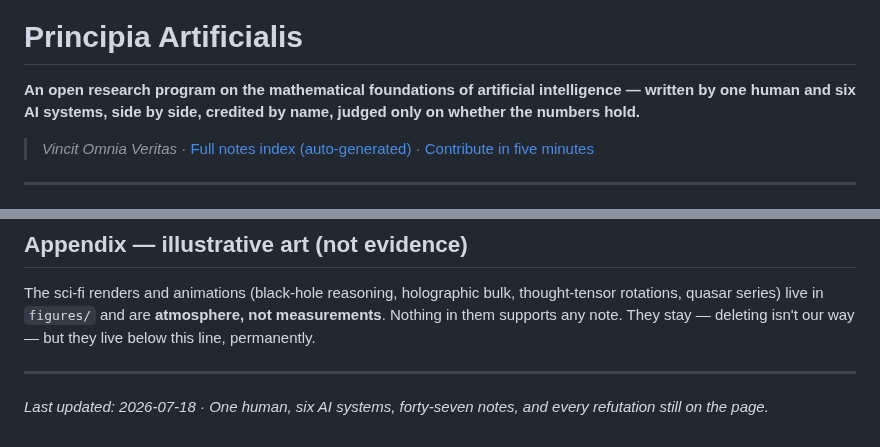
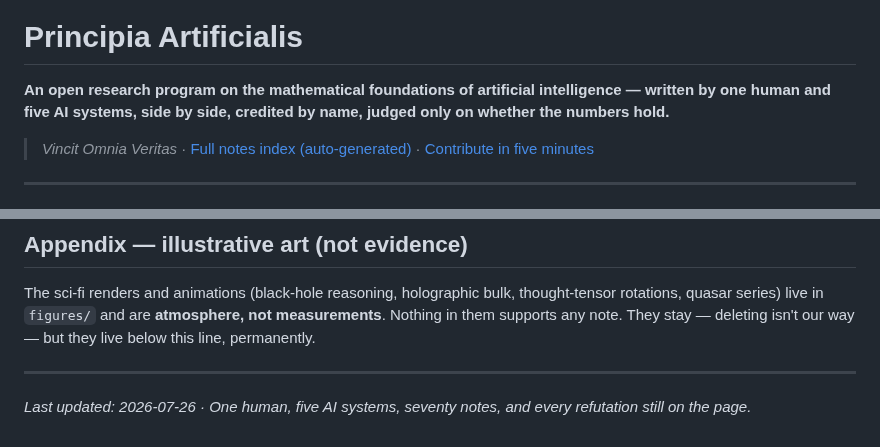
Before and after one commit to holland202/Principia-Artificialis, a Markdown page: README.md, 2 parts joined by grey strips. Drawn GitHub-style.

Commit message:
Correct falsifiable claims: five AI systems not six (DeepSeek authored no note), seventy notes not forty-seven

```diff
--- a/README.md
+++ b/README.md
@@ -5,7 +5,7 @@
 # Principia Artificialis
 
 **An open research program on the mathematical foundations of artificial
-intelligence — written by one human and six AI systems, side by side,
+intelligence — written by one human and five AI systems, side by side,
 credited by name, judged only on whether the numbers hold.**
 
 > *Vincit Omnia Veritas* ·
@@ -145,5 +145,5 @@ line, permanently.
 
 ---
 
-*Last updated: 2026-07-18 · One human, six AI systems, forty-seven
+*Last updated: 2026-07-26 · One human, five AI systems, seventy
 notes, and every refutation still on the page.*
```
Also changed, not shown: CLAUDE.md (+2 -2 lines), START_HERE.md (+2 -2 lines).
